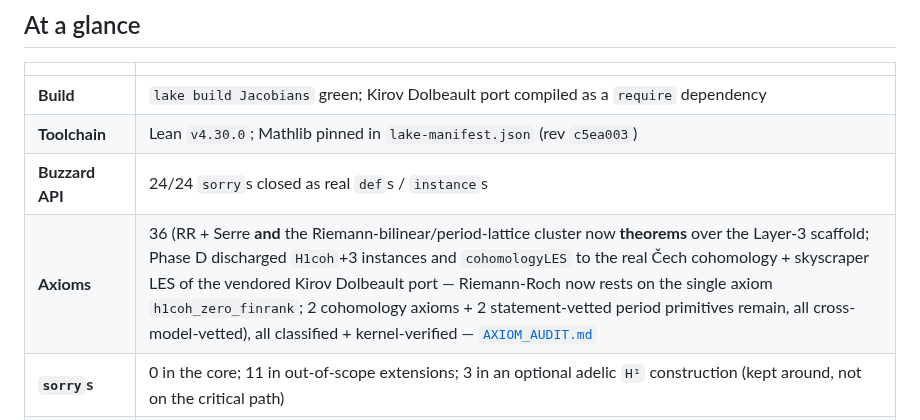
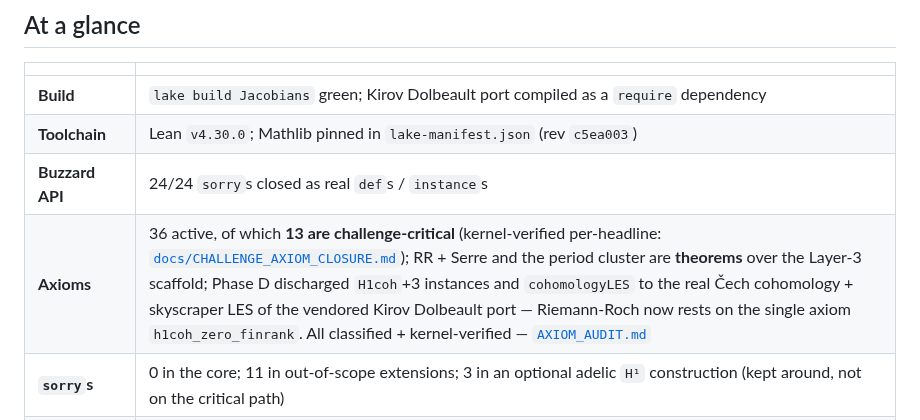
Before and after one commit to mrdouglasny/jacobian-challenge, a Markdown page: README.md, the part around the change. GitHub-like rendering.

Commit message:
docs(README): surface the 13 challenge-critical axioms + closure-doc link
From docs/CHALLENGE_AXIOM_CLOSURE.md (kernel-verified per-headline closure
analysis, reviewed by Sonnet + Codex): of the 36 active axioms, exactly 13
appear in #print axioms of Buzzard declarations — the sharper headline for
the at-a-glance table.

Co-Authored-By: Claude Fable 5 <noreply@anthropic.com>

```diff
--- a/README.md
+++ b/README.md
@@ -11,7 +11,7 @@ A Lean 4 formalization addressing [Kevin Buzzard's **Jacobian Challenge**](https
 | **Build** | `lake build Jacobians` green; Kirov Dolbeault port compiled as a `require` dependency |
 | **Toolchain** | Lean `v4.30.0`; Mathlib pinned in `lake-manifest.json` (rev `c5ea003`) |
 | **Buzzard API** | 24/24 `sorry`s closed as real `def`s / `instance`s |
-| **Axioms** | 36 (RR + Serre **and** the Riemann-bilinear/period-lattice cluster now **theorems** over the Layer-3 scaffold; Phase D discharged `H1coh`+3 instances and `cohomologyLES` to the real Čech cohomology + skyscraper LES of the vendored Kirov Dolbeault port — Riemann-Roch now rests on the single axiom `h1coh_zero_finrank`; 2 cohomology axioms + 2 statement-vetted period primitives remain, all cross-model-vetted), all classified + kernel-verified — [`AXIOM_AUDIT.md`](AXIOM_AUDIT.md) |
+| **Axioms** | 36 active, of which **13 are challenge-critical** (kernel-verified per-headline: [`docs/CHALLENGE_AXIOM_CLOSURE.md`](docs/CHALLENGE_AXIOM_CLOSURE.md)); RR + Serre and the period cluster are **theorems** over the Layer-3 scaffold; Phase D discharged `H1coh`+3 instances and `cohomologyLES` to the real Čech cohomology + skyscraper LES of the vendored Kirov Dolbeault port — Riemann-Roch now rests on the single axiom `h1coh_zero_finrank`. All classified + kernel-verified — [`AXIOM_AUDIT.md`](AXIOM_AUDIT.md) |
 | **`sorry`s** | 0 in the core; 11 in out-of-scope extensions; 3 in an optional adelic `H¹` construction (kept around, not on the critical path) |
 | **Provenance** | ~50k LOC our own Lean (135 files) + Kirov Dolbeault port (~86k LOC, compiled via `require`) + vendored Kirov/Wallace modules (Apache 2.0 / MIT) |
 
```
